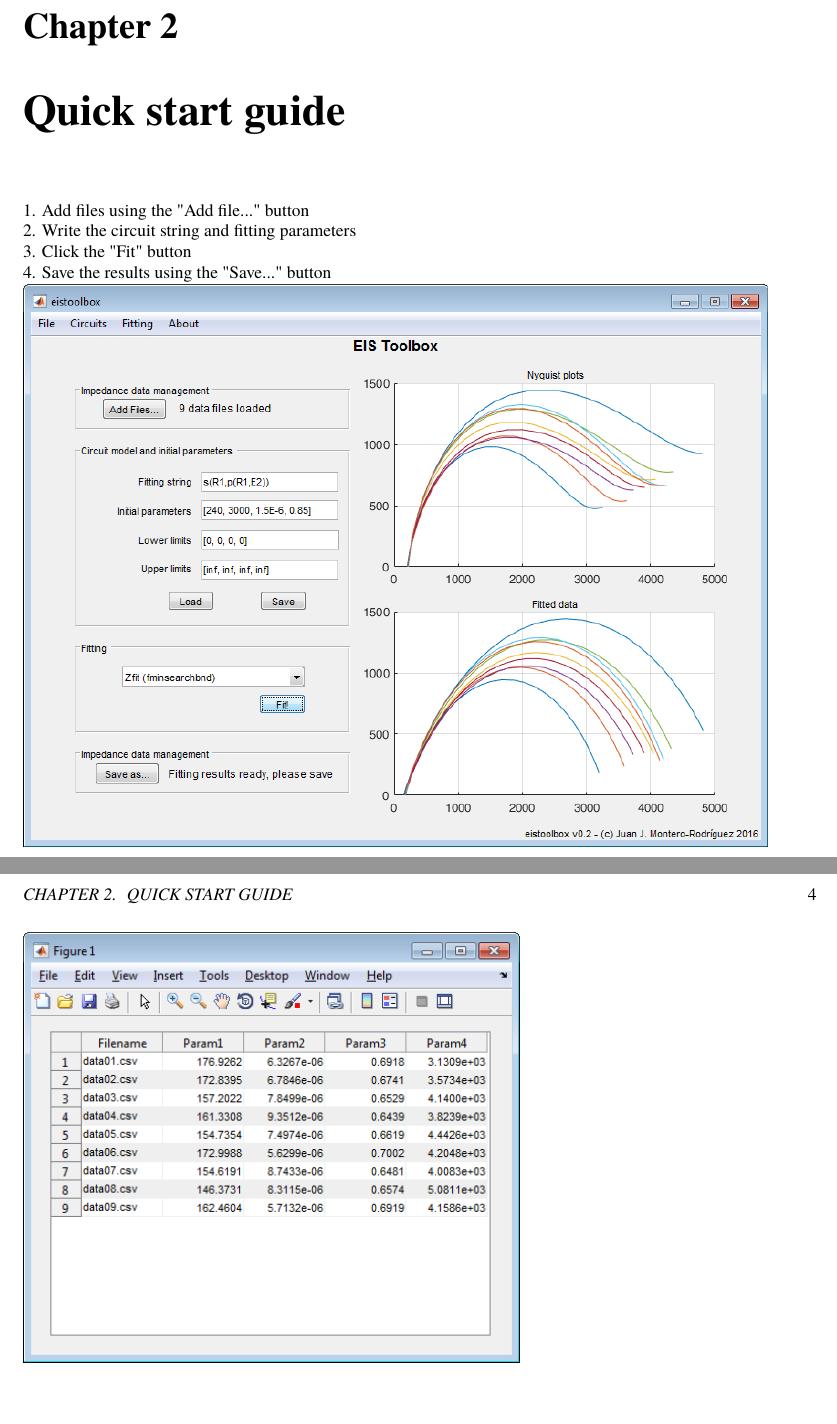
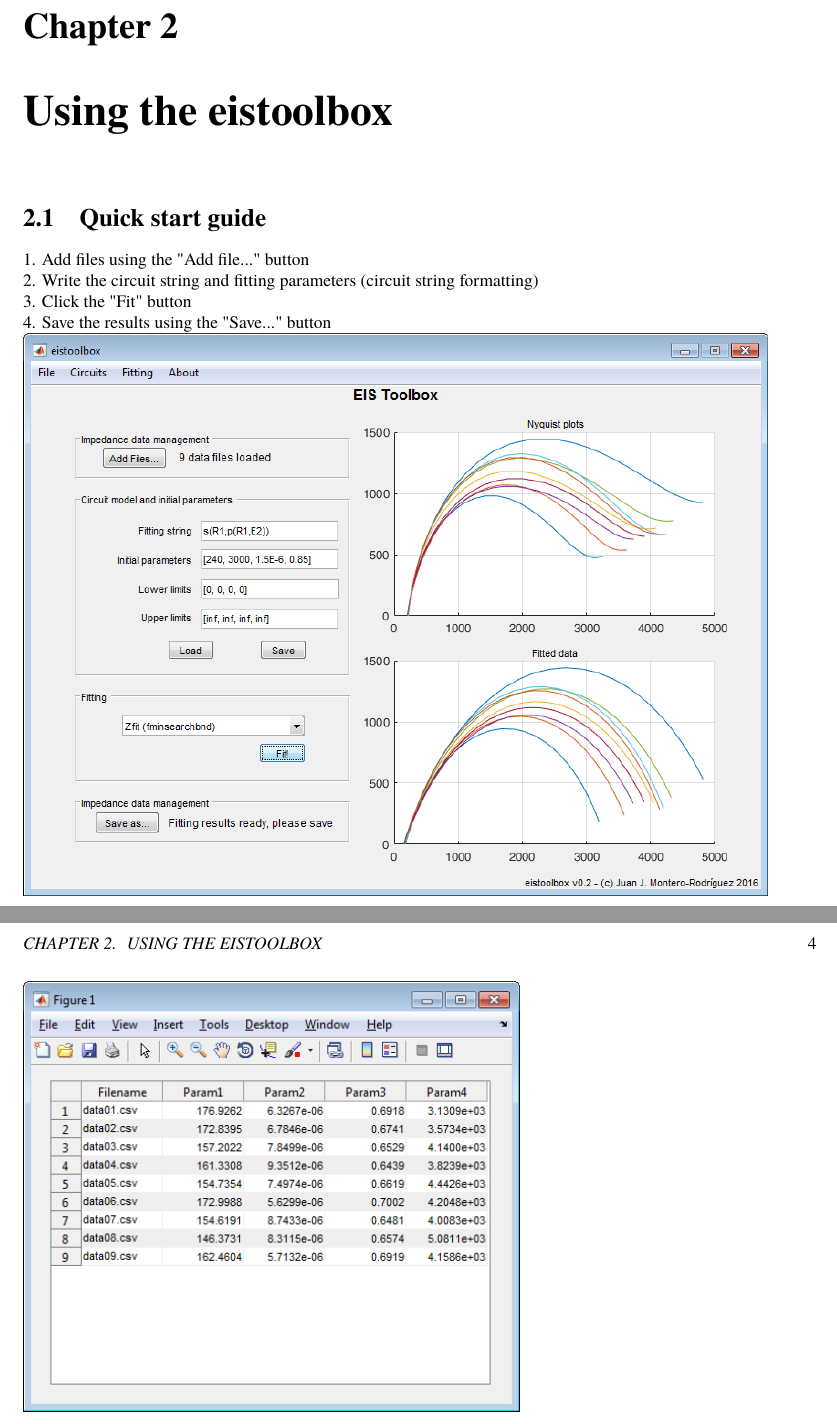
Before and after one commit to Sokoloco/eistoolbox, a LaTeX book (documentation/manual.tex): two parts of pages 4 and 5 of 8, joined at a grey line, cut so that both start at the same text. Compiled offline with pdfLaTeX.

Commit message:
Documentation and code comments

```diff
--- a/documentation/manual.tex
+++ b/documentation/manual.tex
@@ -60,11 +60,13 @@ It will also include the error percentages of every fitting parameter, as well a
 
 
 
-\chapter{Quick start guide}
+\chapter{Using the eistoolbox}
+
+\section{Quick start guide}
 
 1. Add files using the "Add file..." button
 
-2. Write the circuit string and fitting parameters
+2. Write the circuit string and fitting parameters (circuit string formatting)
 
 3. Click the "Fit" button
 
```
Also changed, not shown: README.md, documentation/manual.pdf, documentation/manual.tex (4 more changed lines), 2 other files.
